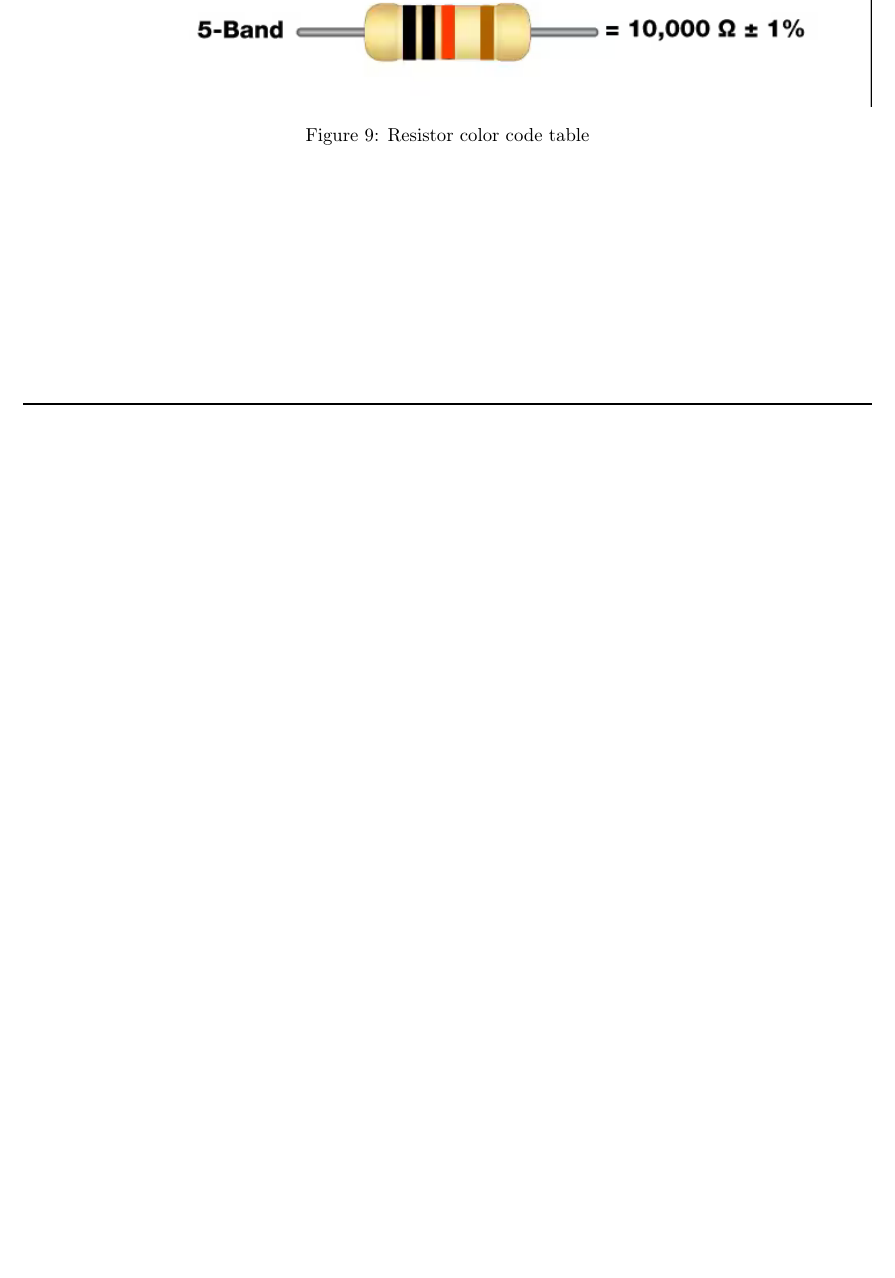
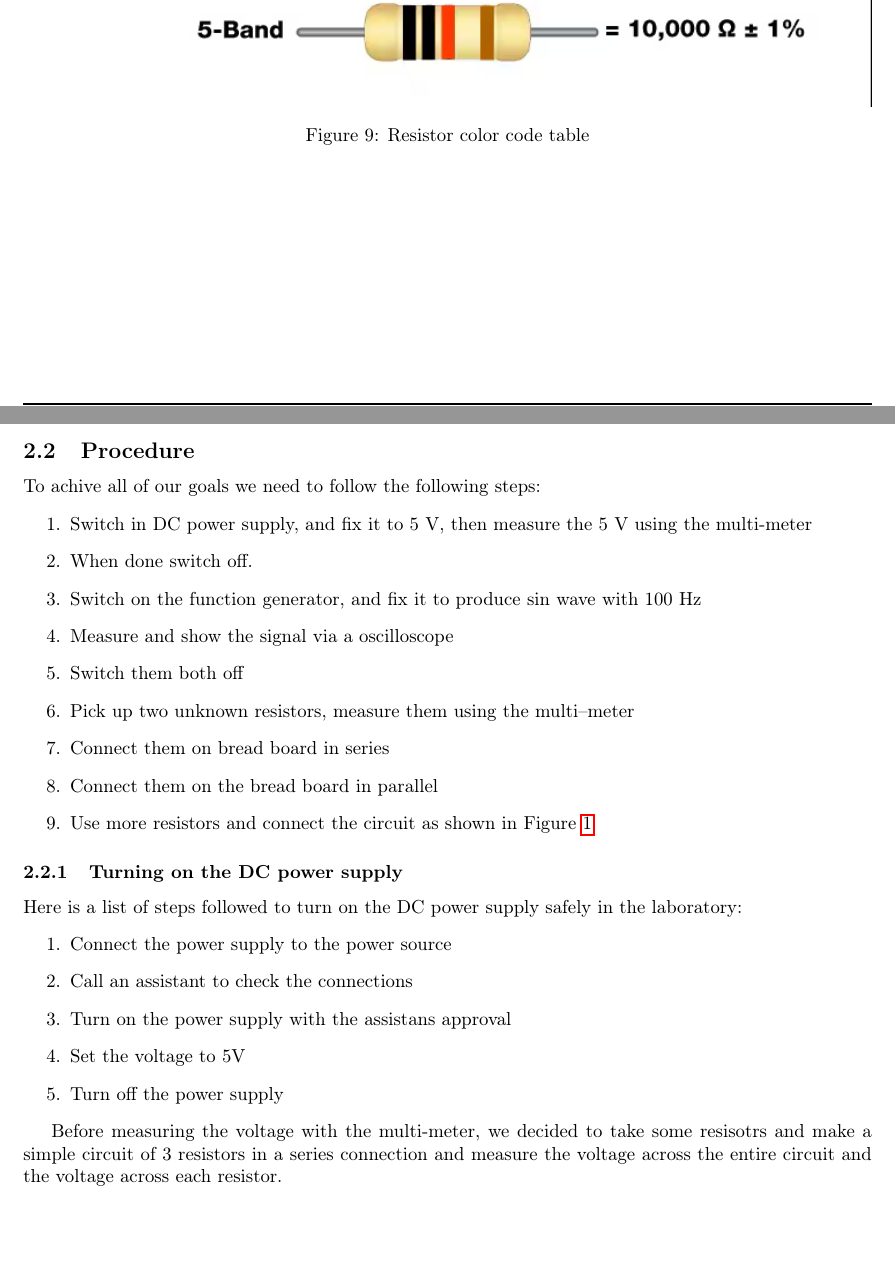
Before and after one commit to EmreArapcicUevak/Electrical-Circuits-1-Lab-Reports, a LaTeX document (lab-reports/lab1/Report.tex): part of page 8 of 8 before the commit and two parts of pages 8 and 9 of 11 after it, the two joined at a grey line, cut so that both start at the same text, the shorter picture padded with empty space. Compiled offline with pdfLaTeX.

Commit message:
Start writing the steps to finish the objective of the first few taks involving the turning on and off a power supply, measring it's voltage and making a simple circuit via the bread board

```diff
--- a/lab-reports/lab1/Report.tex
+++ b/lab-reports/lab1/Report.tex
@@ -215,3 +215,33 @@
 						\label{fig:ResistorColorCode}
 					\end{figure}
 			\end{description}
+
+	\pagebreak
+			\subsection{Procedure}
+				To achive all of our goals we need to follow the following steps:
+				\begin{enumerate}
+					\item Switch in DC power supply, and fix it to 5 V, then measure the 5 V using the multi-meter
+					\item When done switch off.
+					\item Switch on the function generator, and fix it to produce sin wave with 100 Hz
+					\item Measure and show the signal via a oscilloscope
+					\item Switch them both off
+					\item Pick up two unknown resistors, measure them using the multi–meter
+					\item Connect them on bread board in series
+					\item Connect them on the bread board in parallel
+					\item Use more resistors and connect the circuit as shown in \figref{fig:Task8-Circuit}
+				\end{enumerate}
+
+				\subsubsection{Turning on the DC power supply}
+					Here is a list of steps followed to turn on the DC power supply safely in the laboratory:
+					\begin{enumerate}
+						\item Connect the power supply to the power source
+						\item Call an assistant to check the connections
+						\item Turn on the power supply with the assistans approval
+						\item Set the voltage to 5V
+						\item Turn off the power supply
+					\end{enumerate}
+
+					Before measuring the voltage with the multi-meter, we decided to take some resisotrs and make a simple circuit of 3 resistors in a series connection and measure the voltage across the entire
+					circuit and the voltage across each resistor.
+
+				\pagebreak
```
Also changed, not shown: lab-reports/lab1/Report.pdf, lab-reports/lab1/Report.tex (38 more changed lines).
